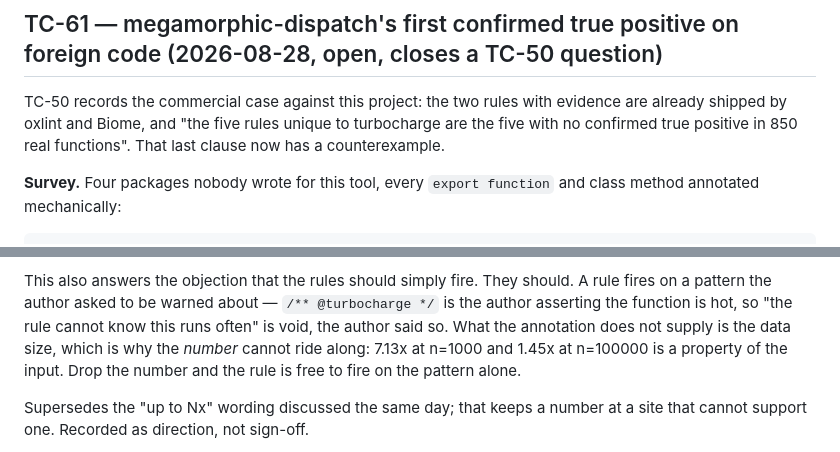
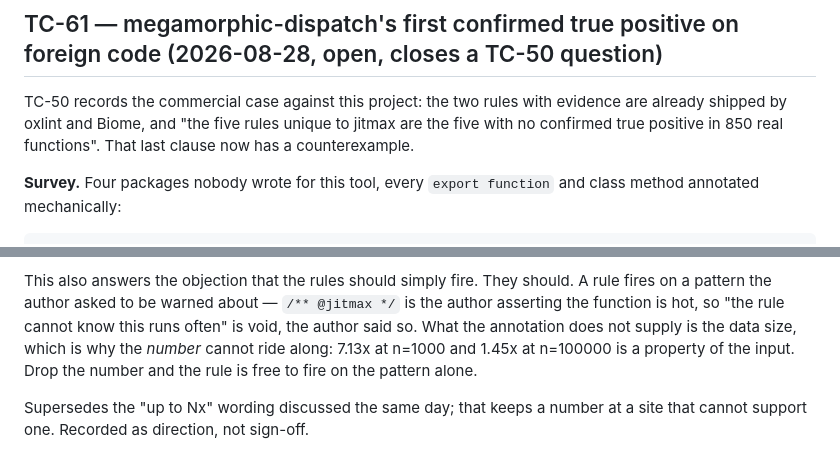
Before and after one commit to kronael/jitmax, a Markdown page: BUGS.md, 2 parts joined by grey strips. GitHub-like rendering.

Commit message:
docs(bugs): the two live references carry the new name
Line 52 keeps it: `turbocharge` is the npm package that was taken, and
that is the fact TC-50 records.

```diff
--- a/BUGS.md
+++ b/BUGS.md
@@ -451,7 +451,7 @@ Found 2026-08-28 in the TC-61 survey.
 
 TC-50 records the commercial case against this project: the two rules with
 evidence are already shipped by oxlint and Biome, and "the five rules unique to
-turbocharge are the five with no confirmed true positive in 850 real
+jitmax are the five with no confirmed true positive in 850 real
 functions". That last clause now has a counterexample.
 
 **Survey.** Four packages nobody wrote for this tool, every `export function`
@@ -2935,7 +2935,7 @@ for; only the print site moves.
 
 This also answers the objection that the rules should simply fire. They should.
 A rule fires on a pattern the author asked to be warned about — `/**
-@turbocharge */` is the author asserting the function is hot, so "the rule
+@jitmax */` is the author asserting the function is hot, so "the rule
 cannot know this runs often" is void, the author said so. What the annotation
 does not supply is the data size, which is why the *number* cannot ride along:
 7.13x at n=1000 and 1.45x at n=100000 is a property of the input. Drop the
```
